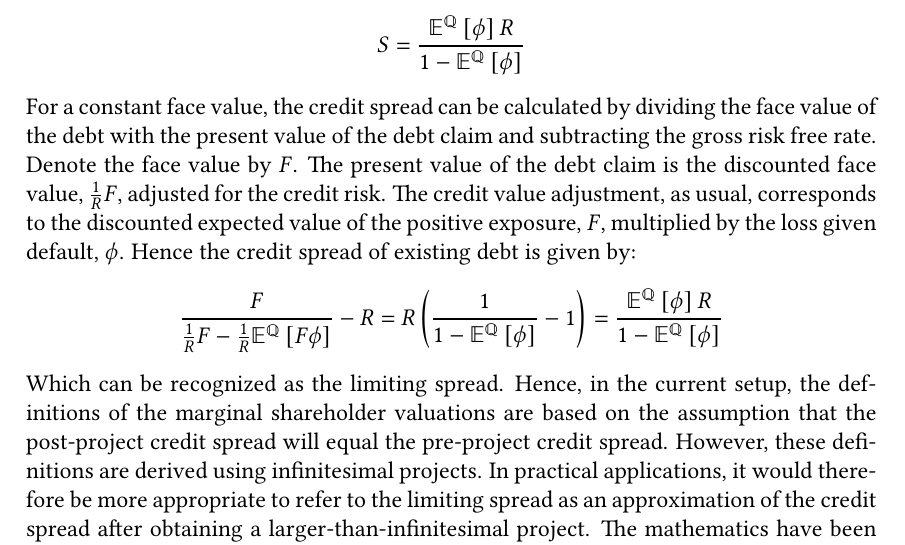
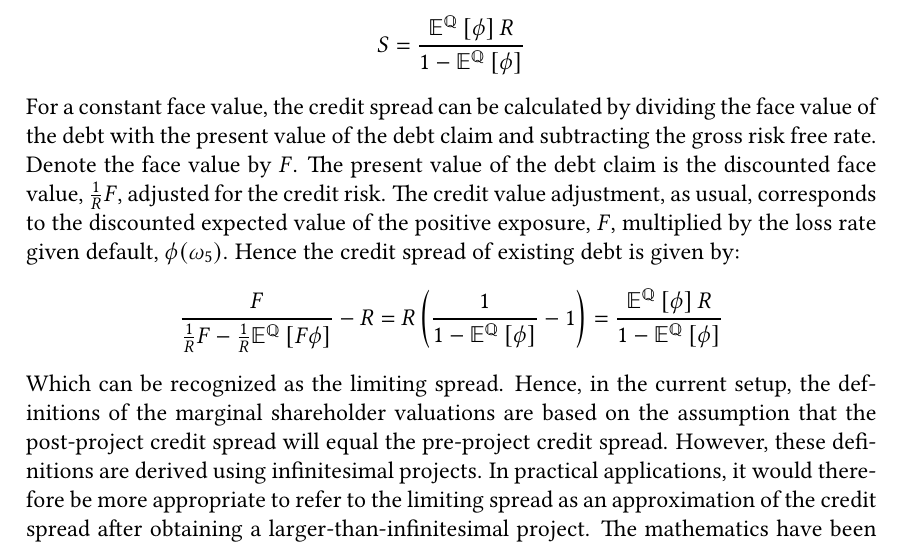
Before and after one commit to sebastianbaltser/master-thesis, a LaTeX thesis (thesis/main.tex, which reads thesis/content/body-matter/single-period-model/examples/risk-free-project/introduction.tex): part of page 45 of 72, cut so that both start at the same text. Compiled offline with pdfLaTeX.

Commit message:
Fix loss rate notation
Co-authored-by: SebastianAgergaard <53473607+SebastianAgergaard@users.noreply.github.com>

```diff
--- a/thesis/content/body-matter/single-period-model/examples/risk-free-project/introduction.tex
+++ b/thesis/content/body-matter/single-period-model/examples/risk-free-project/introduction.tex
@@ -126,7 +126,7 @@
     The present value of the debt claim is the discounted face value, $\discountfactor F$,
     adjusted for the credit risk.
     The credit value adjustment, as usual, corresponds to the discounted expected value of
-    the positive exposure, $F$, multiplied by the loss given default, $\phi$.
+    the positive exposure, $F$, multiplied by the loss rate given default, $\phi(\omega_{5})$.
     Hence the credit spread of existing debt is given by:
         \begin{equation*}
             \frac{
```
